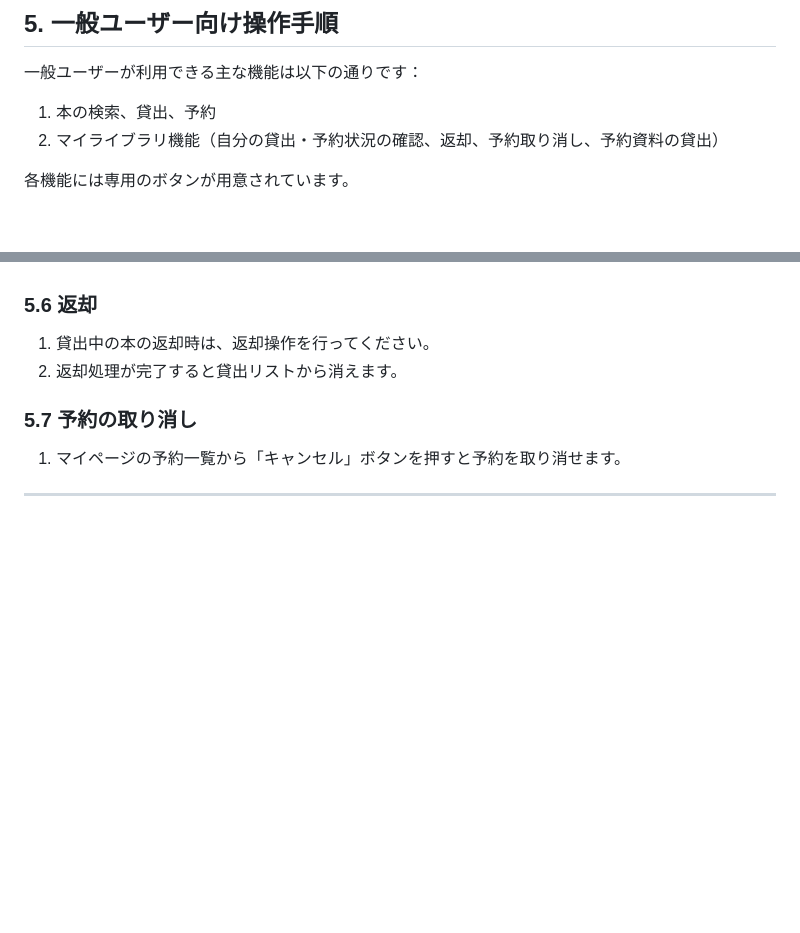
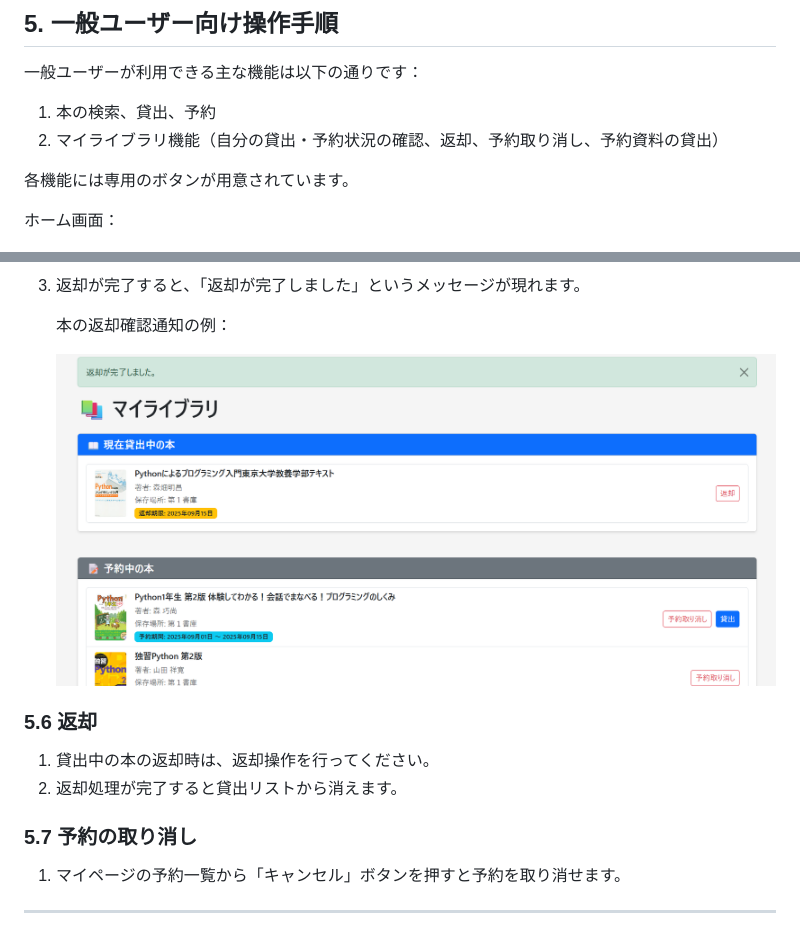
Before and after one commit to tomoki-shiozaki/distributed-library, a Markdown page: docs/manual/manual.md, 2 parts joined by grey strips. GitHub-like rendering; pictures changed too: docs/manual/images/book_return_message_general.png (added); blank space fills up the shorter version.

Commit message:
docs(manual): add mylibrary and return section

```diff
--- a/docs/manual/manual.md
+++ b/docs/manual/manual.md
@@ -92,6 +92,8 @@
 2. マイライブラリ機能（自分の貸出・予約状況の確認、返却、予約取り消し、予約資料の貸出）
 
 各機能には専用のボタンが用意されています。
+
+ホーム画面：
 
 ![ホーム画面（一般ユーザー）](images/home_general.png)
 
@@ -197,3 +228,8 @@
+3. 返却が完了すると、「返却が完了しました」というメッセージが現れます。
+
+   本の返却確認通知の例：
+
+   ![本の返却確認通知画面（一般ユーザー）](images/book_return_message_general.png)
 
 ### 5.6 返却
 
```
Also changed, not shown: other parts of docs/manual/manual.md (+31 -2 lines), docs/manual/images/book_return_general.png (added), docs/manual/images/mylibrary_general.png (added).
